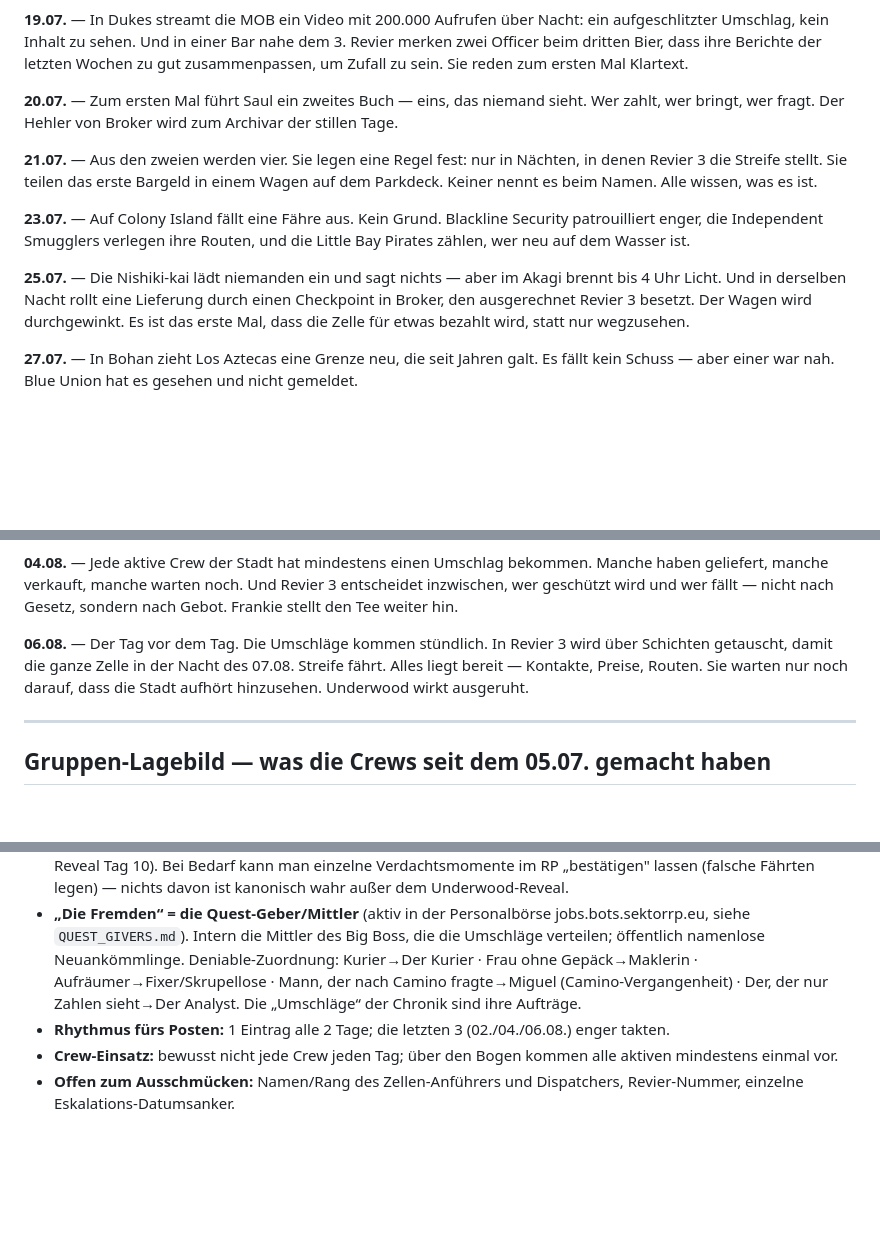
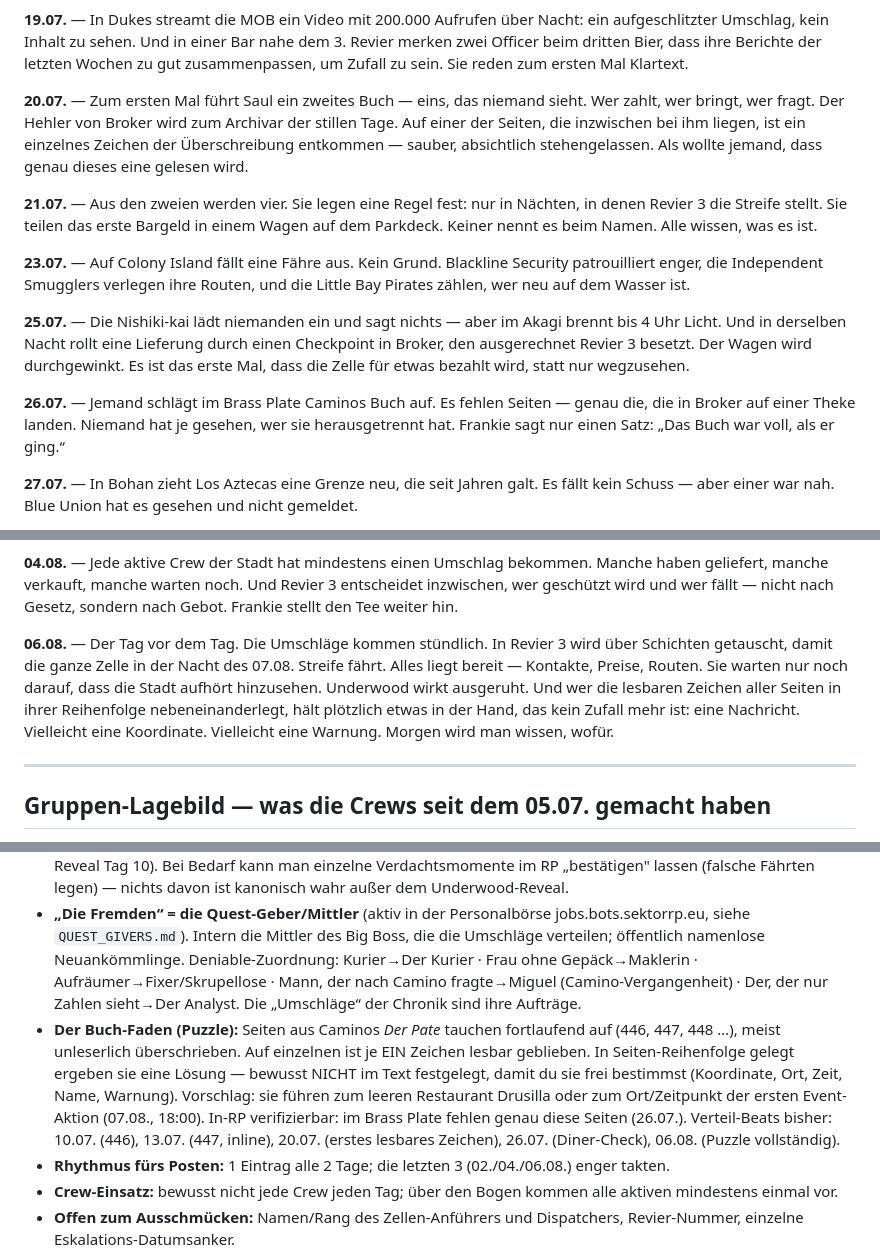
Before and after one commit to RDanton21/CrimeJobs-Handler-Liberty-City, a Markdown page: docs/CITY_CHRONIK.md, 3 parts joined by grey strips. GitHub-like rendering; blank space fills up the shorter version.

Commit message:
Story: Buch-Puzzle-Faden in Chronik (Seiten mit lesbaren Fragmenten)
Fortlaufende Seiten aus Caminos Buch, meist unleserlich; auf einzelnen bleibt
ein Zeichen lesbar -> in Reihenfolge eine Loesung (Koordinate/Ort/Warnung),
SL-frei bestimmbar. Beats: 20.07. erstes Zeichen, 26.07. Diner-Check (Seiten
fehlen wirklich), 06.08. Puzzle vollstaendig. Mechanik in SL-Notizen.

Co-Authored-By: Claude Opus 4.8 <noreply@anthropic.com>

```diff
--- a/docs/CITY_CHRONIK.md
+++ b/docs/CITY_CHRONIK.md
@@ -28,13 +28,15 @@
 
 **19.07.** — In Dukes streamt die MOB ein Video mit 200.000 Aufrufen über Nacht: ein aufgeschlitzter Umschlag, kein Inhalt zu sehen. Und in einer Bar nahe dem 3. Revier merken zwei Officer beim dritten Bier, dass ihre Berichte der letzten Wochen zu gut zusammenpassen, um Zufall zu sein. Sie reden zum ersten Mal Klartext.
 
-**20.07.** — Zum ersten Mal führt Saul ein zweites Buch — eins, das niemand sieht. Wer zahlt, wer bringt, wer fragt. Der Hehler von Broker wird zum Archivar der stillen Tage.
+**20.07.** — Zum ersten Mal führt Saul ein zweites Buch — eins, das niemand sieht. Wer zahlt, wer bringt, wer fragt. Der Hehler von Broker wird zum Archivar der stillen Tage. Auf einer der Seiten, die inzwischen bei ihm liegen, ist ein einzelnes Zeichen der Überschreibung entkommen — sauber, absichtlich stehengelassen. Als wollte jemand, dass genau dieses eine gelesen wird.
 
 **21.07.** — Aus den zweien werden vier. Sie legen eine Regel fest: nur in Nächten, in denen Revier 3 die Streife stellt. Sie teilen das erste Bargeld in einem Wagen auf dem Parkdeck. Keiner nennt es beim Namen. Alle wissen, was es ist.
 
 **23.07.** — Auf Colony Island fällt eine Fähre aus. Kein Grund. Blackline Security patrouilliert enger, die Independent Smugglers verlegen ihre Routen, und die Little Bay Pirates zählen, wer neu auf dem Wasser ist.
 
 **25.07.** — Die Nishiki-kai lädt niemanden ein und sagt nichts — aber im Akagi brennt bis 4 Uhr Licht. Und in derselben Nacht rollt eine Lieferung durch einen Checkpoint in Broker, den ausgerechnet Revier 3 besetzt. Der Wagen wird durchgewinkt. Es ist das erste Mal, dass die Zelle für etwas bezahlt wird, statt nur wegzusehen.
+
+**26.07.** — Jemand schlägt im Brass Plate Caminos Buch auf. Es fehlen Seiten — genau die, die in Broker auf einer Theke landen. Niemand hat je gesehen, wer sie herausgetrennt hat. Frankie sagt nur einen Satz: „Das Buch war voll, als er ging.“
 
 **27.07.** — In Bohan zieht Los Aztecas eine Grenze neu, die seit Jahren galt. Es fällt kein Schuss — aber einer war nah. Blue Union hat es gesehen und nicht gemeldet.
 
@@ -48,7 +50,7 @@
 
 **04.08.** — Jede aktive Crew der Stadt hat mindestens einen Umschlag bekommen. Manche haben geliefert, manche verkauft, manche warten noch. Und Revier 3 entscheidet inzwischen, wer geschützt wird und wer fällt — nicht nach Gesetz, sondern nach Gebot. Frankie stellt den Tee weiter hin.
 
-**06.08.** — Der Tag vor dem Tag. Die Umschläge kommen stündlich. In Revier 3 wird über Schichten getauscht, damit die ganze Zelle in der Nacht des 07.08. Streife fährt. Alles liegt bereit — Kontakte, Preise, Routen. Sie warten nur noch darauf, dass die Stadt aufhört hinzusehen. Underwood wirkt ausgeruht.
+**06.08.** — Der Tag vor dem Tag. Die Umschläge kommen stündlich. In Revier 3 wird über Schichten getauscht, damit die ganze Zelle in der Nacht des 07.08. Streife fährt. Alles liegt bereit — Kontakte, Preise, Routen. Sie warten nur noch darauf, dass die Stadt aufhört hinzusehen. Underwood wirkt ausgeruht. Und wer die lesbaren Zeichen aller Seiten in ihrer Reihenfolge nebeneinanderlegt, hält plötzlich etwas in der Hand, das kein Zufall mehr ist: eine Nachricht. Vielleicht eine Koordinate. Vielleicht eine Warnung. Morgen wird man wissen, wofür.
 
 ---
 
@@ -124,6 +126,7 @@
 - **Ab 07.08. (Startschuss):** Die Zelle setzt ihr Vorhaben offen um. Im Event-Chaos ist die Deckung perfekt.
 - **Whodunit / rote Heringe:** Jede Crew hat im Lagebild ein Motiv + eine Gelegenheit + ein brüchiges Alibi. Absicht: die Verdächtigungen zeigen in alle Richtungen, damit niemand auf **Underwood** kommt (wahrer Drahtzieher, Reveal Tag 10). Bei Bedarf kann man einzelne Verdachtsmomente im RP „bestätigen" lassen (falsche Fährten legen) — nichts davon ist kanonisch wahr außer dem Underwood-Reveal.
 - **„Die Fremden“ = die Quest-Geber/Mittler** (aktiv in der Personalbörse jobs.bots.sektorrp.eu, siehe `QUEST_GIVERS.md`). Intern die Mittler des Big Boss, die die Umschläge verteilen; öffentlich namenlose Neuankömmlinge. Deniable-Zuordnung: Kurier→Der Kurier · Frau ohne Gepäck→Maklerin · Aufräumer→Fixer/Skrupellose · Mann, der nach Camino fragte→Miguel (Camino-Vergangenheit) · Der, der nur Zahlen sieht→Der Analyst. Die „Umschläge“ der Chronik sind ihre Aufträge.
+- **Der Buch-Faden (Puzzle):** Seiten aus Caminos *Der Pate* tauchen fortlaufend auf (446, 447, 448 …), meist unleserlich überschrieben. Auf einzelnen ist je EIN Zeichen lesbar geblieben. In Seiten-Reihenfolge gelegt ergeben sie eine Lösung — bewusst NICHT im Text festgelegt, damit du sie frei bestimmst (Koordinate, Ort, Zeit, Name, Warnung). Vorschlag: sie führen zum leeren Restaurant Drusilla oder zum Ort/Zeitpunkt der ersten Event-Aktion (07.08., 18:00). In-RP verifizierbar: im Brass Plate fehlen genau diese Seiten (26.07.). Verteil-Beats bisher: 10.07. (446), 13.07. (447, inline), 20.07. (erstes lesbares Zeichen), 26.07. (Diner-Check), 06.08. (Puzzle vollständig).
 - **Rhythmus fürs Posten:** 1 Eintrag alle 2 Tage; die letzten 3 (02./04./06.08.) enger takten.
 - **Crew-Einsatz:** bewusst nicht jede Crew jeden Tag; über den Bogen kommen alle aktiven mindestens einmal vor.
 - **Offen zum Ausschmücken:** Namen/Rang des Zellen-Anführers und Dispatchers, Revier-Nummer, einzelne Eskalations-Datumsanker.
```
